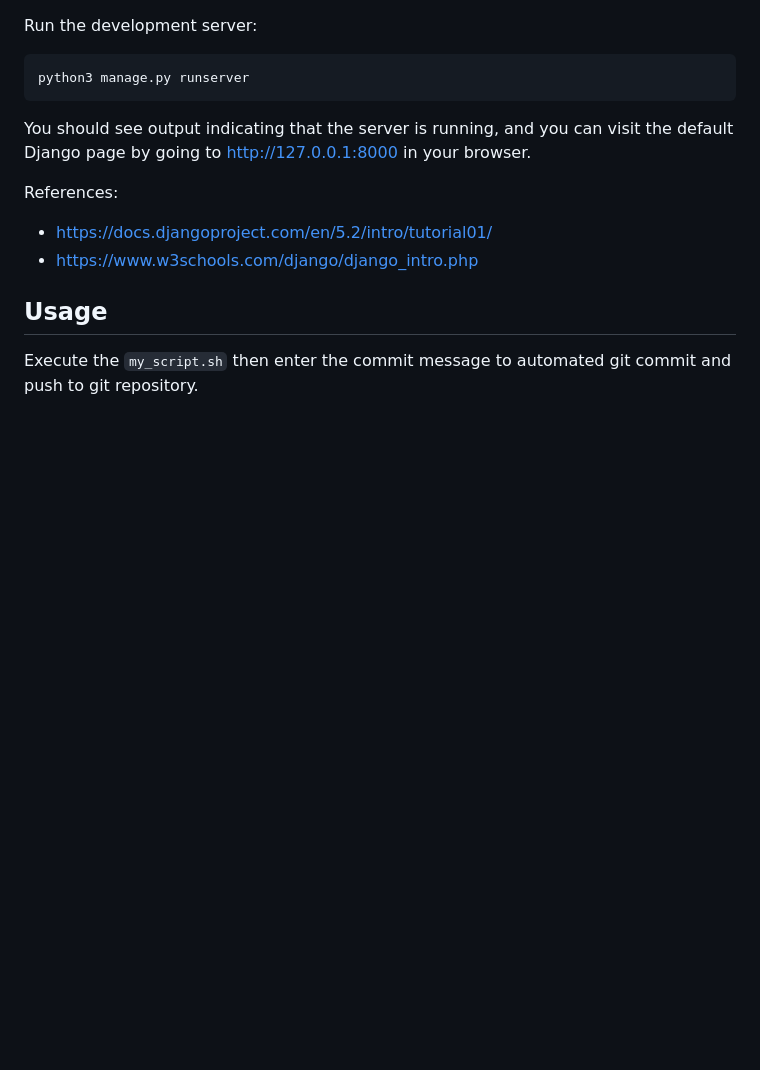
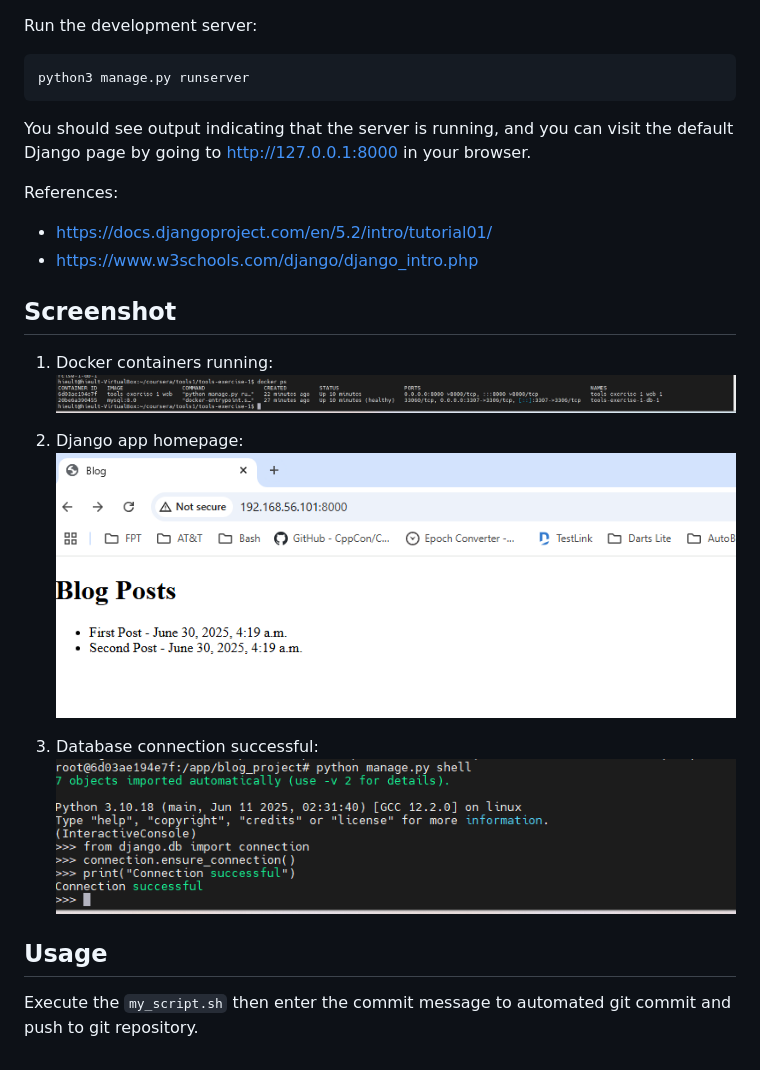
Before and after one commit to hieuletrung/tools-exercise-1, a Markdown page: README.md, the part around the change. Rendered like a GitHub page; pictures changed too: images/database-connection.png (added), images/django-homepage.png (added), images/docker-containers-running.png (added); blank space fills up the shorter version.

Commit message:
Update README with setup instructions and add screenshots

```diff
--- a/README.md
+++ b/README.md
@@ -89,6 +89,16 @@ References:
 - https://docs.djangoproject.com/en/5.2/intro/tutorial01/
 - https://www.w3schools.com/django/django_intro.php
 
+## Screenshot
+1. Docker containers running:
+   ![Docker containers running](images/docker-containers-running.png)
+
+2. Django app homepage:
+   ![Django app homepage](images/django-homepage.png)
+
+3. Database connection successful:
+   ![Database connection](images/database-connection.png)
+
 
 ## Usage
 Execute the `my_script.sh` then enter the commit message to automated git commit and push to git repository.
```
